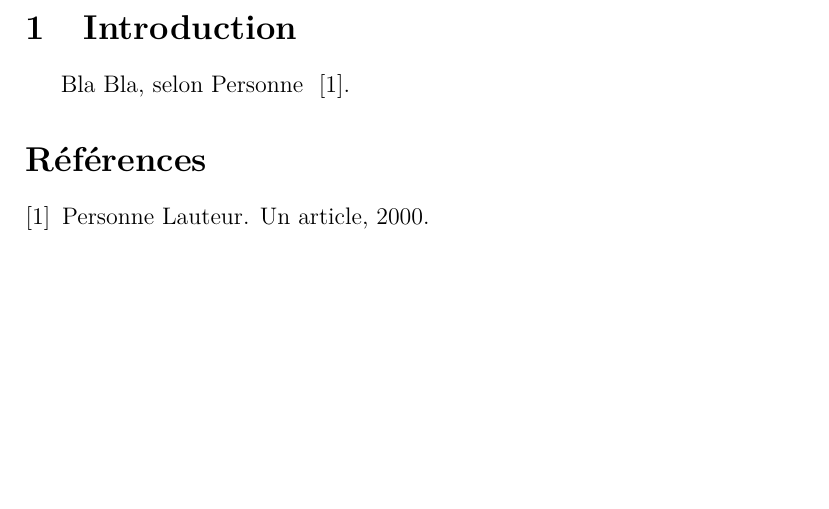
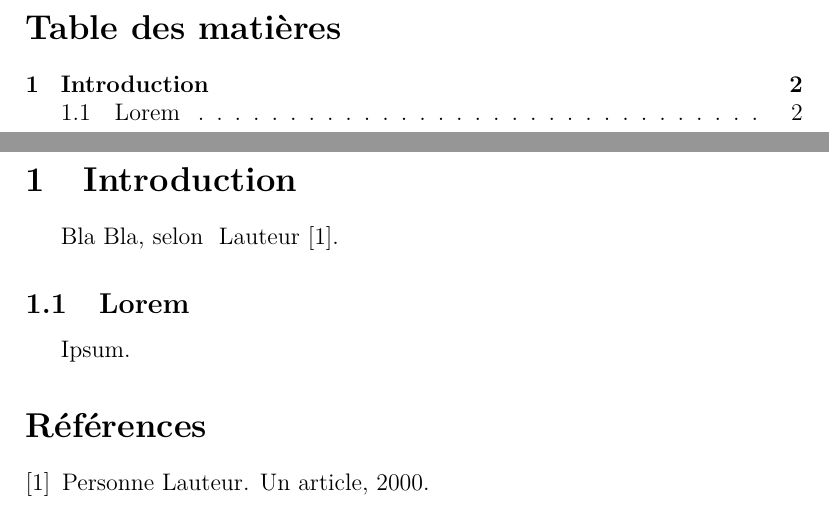
Before and after one commit to benbenbcbc2/inf4705_tp1, a LaTeX document (rapport.tex): part of page 2 of 2 before the commit and two parts of pages 2 and 3 of 3 after it, the two joined at a grey line, cut at the place of the change, the shorter picture padded with empty space. Compiled offline with pdfLaTeX.

Commit message:
gitignore, toc, and more explicative readme

```diff
--- a/rapport.tex
+++ b/rapport.tex
@@ -109,9 +109,18 @@
 
 \newpage
 
+%% Insertion d'une table des matières
+%  Cette ligne peut être enlevée si l'on ne
+%  veut pas de table des matières.
+\tableofcontents\newpage
+
 \section{Introduction}
 
-Bla Bla, selon Personne ~\citep{Personne00}.
+Bla Bla, selon ~\citet{Personne00}.
+
+\subsection{Lorem}
+
+Ipsum.
 
 
 \bibliographystyle{plainnat} %% or perhaps IEEEtranN
```
Also changed, not shown: Makefile, README.txt, 1 other file.
